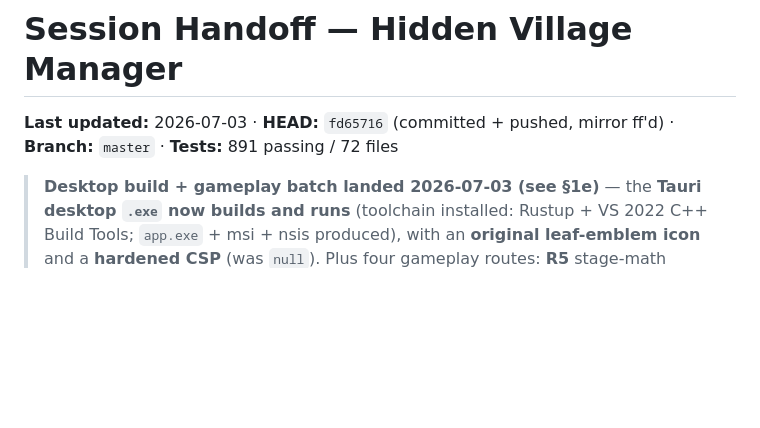
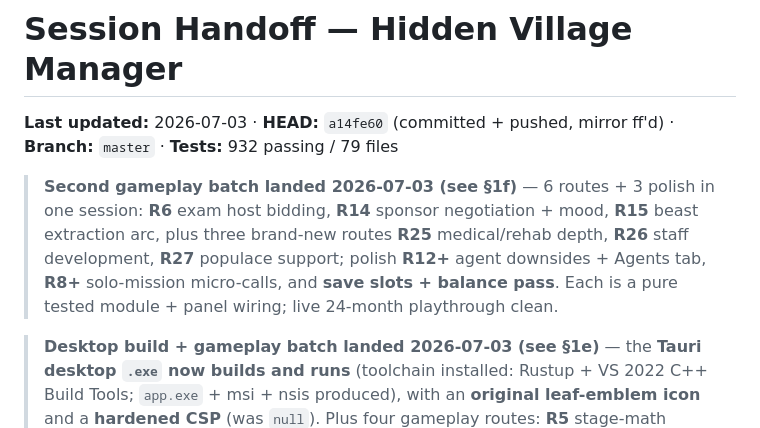
Before and after one commit to Darjo-clauder/hidden-village-manager, a Markdown page: docs/HANDOFF.md, the part around one of its changes. GitHub-like rendering; blank space fills up the shorter version.

```diff
--- a/docs/HANDOFF.md
+++ b/docs/HANDOFF.md
@@ -1,6 +1,8 @@
 # Session Handoff — Hidden Village Manager
 
-**Last updated:** 2026-07-03 · **HEAD:** `fd65716` (committed + pushed, mirror ff'd) · **Branch:** `master` · **Tests:** 891 passing / 72 files
+**Last updated:** 2026-07-03 · **HEAD:** `a14fe60` (committed + pushed, mirror ff'd) · **Branch:** `master` · **Tests:** 932 passing / 79 files
+
+> **Second gameplay batch landed 2026-07-03 (see §1f)** — 6 routes + 3 polish in one session: **R6** exam host bidding, **R14** sponsor negotiation + mood, **R15** beast extraction arc, plus three brand-new routes **R25** medical/rehab depth, **R26** staff development, **R27** populace support; polish **R12+** agent downsides + Agents tab, **R8+** solo-mission micro-calls, and **save slots + balance pass**. Each is a pure tested module + panel wiring; live 24-month playthrough clean.
 
 > **Desktop build + gameplay batch landed 2026-07-03 (see §1e)** — the **Tauri desktop `.exe` now builds and runs** (toolchain installed: Rustup + VS 2022 C++ Build Tools; `app.exe` + msi + nsis produced), with an **original leaf-emblem icon** and a **hardened CSP** (was `null`). Plus four gameplay routes: **R5** stage-math extraction (tested `shared/utils/stageMath.js`), **R8** live-battle micro-call (commit reserves / disengage — swings quality band + rewards, never the outcome), **R10** scouting dossiers (report timeline + trend + aging), **R12** agent relationships (persistent standing → fee cut + first-refusal tips). All committed, pushed, mirror ff'd; tree clean.
 
```
Also changed, not shown: other parts of docs/HANDOFF.md (+21 -0 lines).
